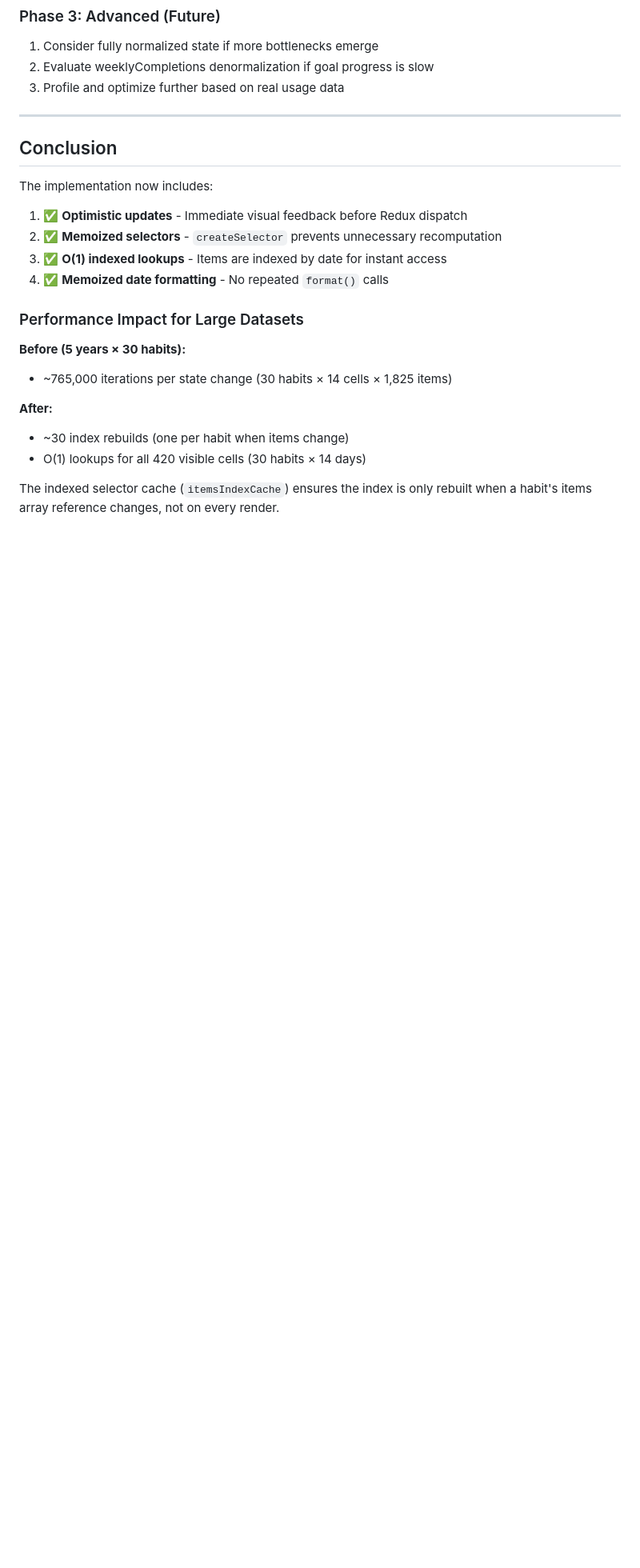
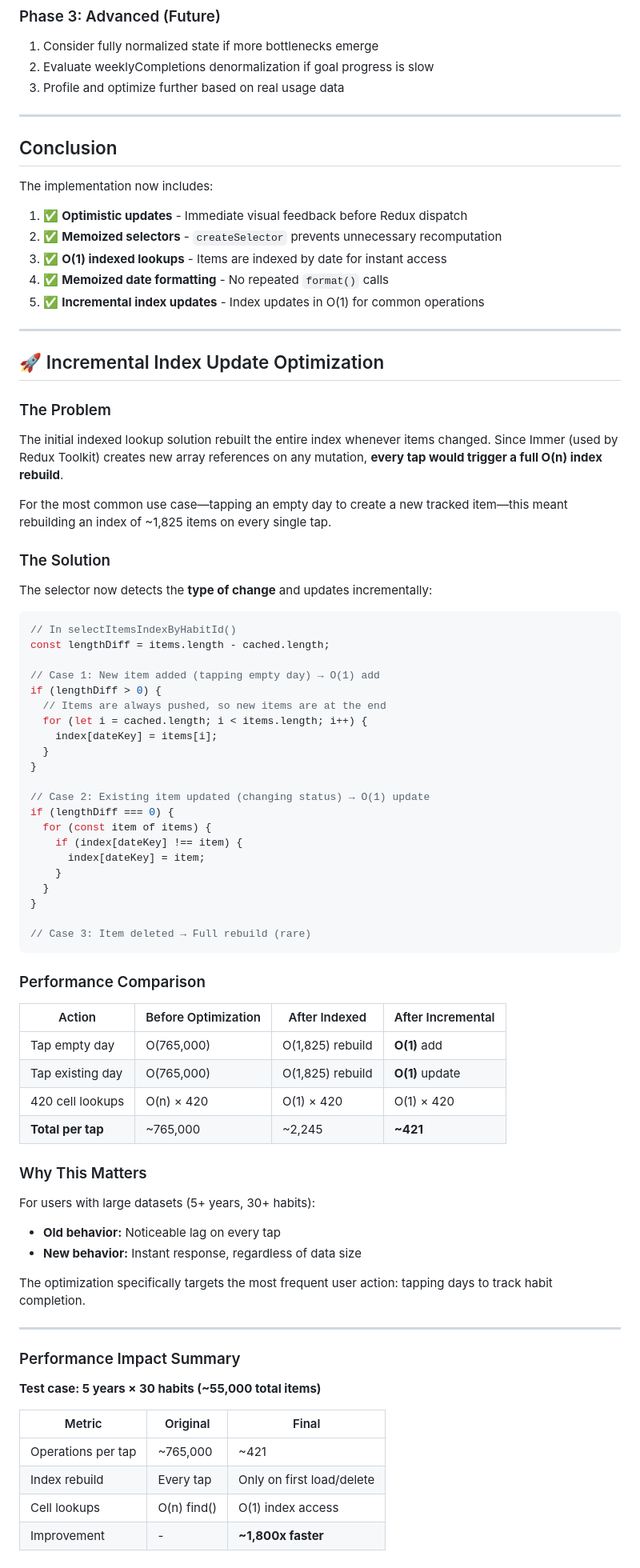
Before and after one commit to narvidas/inertium, a Markdown page: docs/optimistic-updates-investigation.md, the part around one of its changes. Shown at 80% size. Rendered like a GitHub page; blank space fills up the shorter version.

Commit message:
docs: optimistic updates investigation updates with the efficient indexing work

````diff
--- a/docs/optimistic-updates-investigation.md
+++ b/docs/optimistic-updates-investigation.md
@@ -368,14 +370,72 @@ The implementation now includes:
 2. ✅ **Memoized selectors** - `createSelector` prevents unnecessary recomputation
 3. ✅ **O(1) indexed lookups** - Items are indexed by date for instant access
 4. ✅ **Memoized date formatting** - No repeated `format()` calls
+5. ✅ **Incremental index updates** - Index updates in O(1) for common operations
 
-### Performance Impact for Large Datasets
+---
 
-**Before (5 years × 30 habits):**
-- ~765,000 iterations per state change (30 habits × 14 cells × 1,825 items)
+## 🚀 Incremental Index Update Optimization
 
-**After:**
-- ~30 index rebuilds (one per habit when items change)
-- O(1) lookups for all 420 visible cells (30 habits × 14 days)
+### The Problem
 
-The indexed selector cache (`itemsIndexCache`) ensures the index is only rebuilt when a habit's items array reference changes, not on every render.
+The initial indexed lookup solution rebuilt the entire index whenever items changed. Since Immer (used by Redux Toolkit) creates new array references on any mutation, **every tap would trigger a full O(n) index rebuild**.
+
+For the most common use case—tapping an empty day to create a new tracked item—this meant rebuilding an index of ~1,825 items on every single tap.
+
+### The Solution
+
+The selector now detects the **type of change** and updates incrementally:
+
+```typescript
+// In selectItemsIndexByHabitId()
+const lengthDiff = items.length - cached.length;
+
+// Case 1: New item added (tapping empty day) → O(1) add
+if (lengthDiff > 0) {
+  // Items are always pushed, so new items are at the end
+  for (let i = cached.length; i < items.length; i++) {
+    index[dateKey] = items[i];
+  }
+}
+
+// Case 2: Existing item updated (changing status) → O(1) update
+if (lengthDiff === 0) {
+  for (const item of items) {
+    if (index[dateKey] !== item) {
+      index[dateKey] = item;
+    }
+  }
+}
+
+// Case 3: Item deleted → Full rebuild (rare)
+```
+
+### Performance Comparison
+
+| Action | Before Optimization | After Indexed | After Incremental |
+|--------|---------------------|---------------|-------------------|
+| Tap empty day | O(765,000) | O(1,825) rebuild | **O(1)** add |
+| Tap existing day | O(765,000) | O(1,825) rebuild | **O(1)** update |
+| 420 cell lookups | O(n) × 420 | O(1) × 420 | O(1) × 420 |
+| **Total per tap** | ~765,000 | ~2,245 | **~421** |
+
+### Why This Matters
+
+For users with large datasets (5+ years, 30+ habits):
+- **Old behavior:** Noticeable lag on every tap
+- **New behavior:** Instant response, regardless of data size
+
+The optimization specifically targets the most frequent user action: tapping days to track habit completion.
+
+---
+
+### Performance Impact Summary
+
+**Test case: 5 years × 30 habits (~55,000 total items)**
+
+| Metric | Original | Final |
+|--------|----------|-------|
+| Operations per tap | ~765,000 | ~421 |
+| Index rebuild | Every tap | Only on first load/delete |
+| Cell lookups | O(n) find() | O(1) index access |
+| Improvement | - | **~1,800x faster** |
````
Also changed, not shown: other parts of docs/optimistic-updates-investigation.md (+3 -1 lines).
